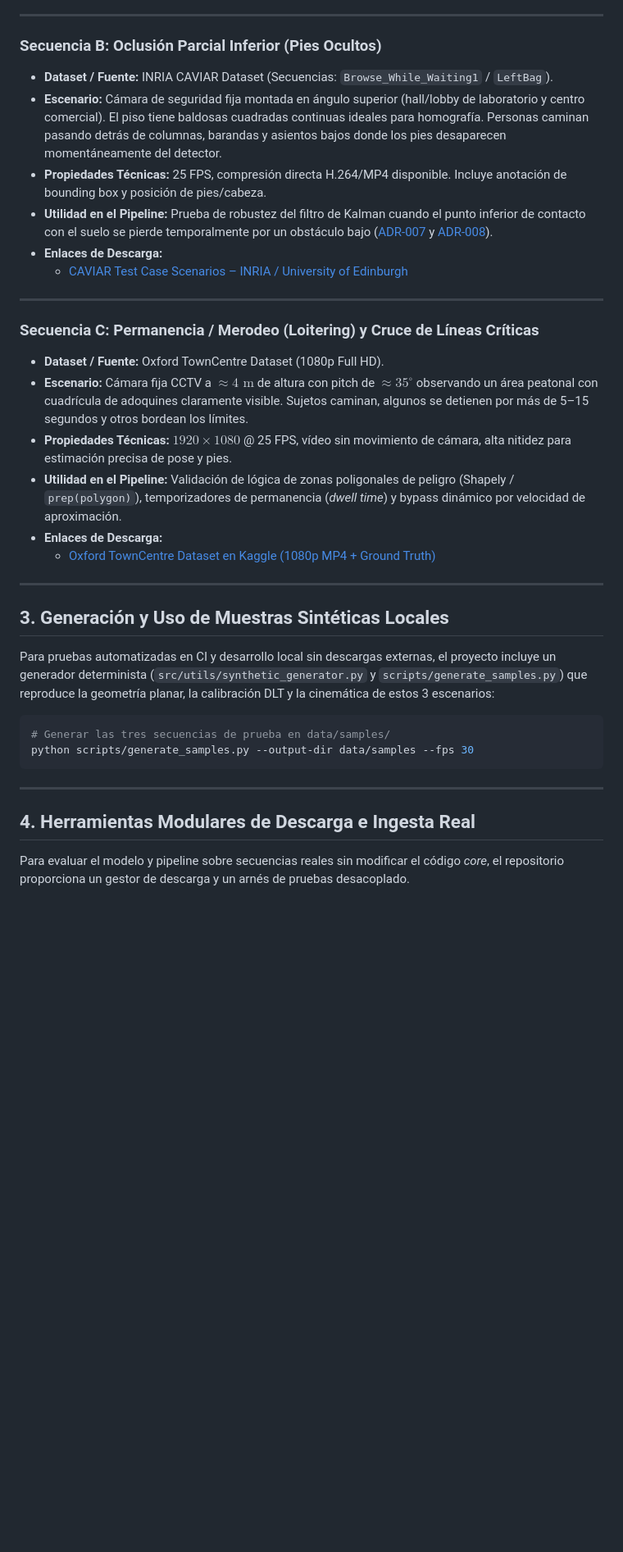
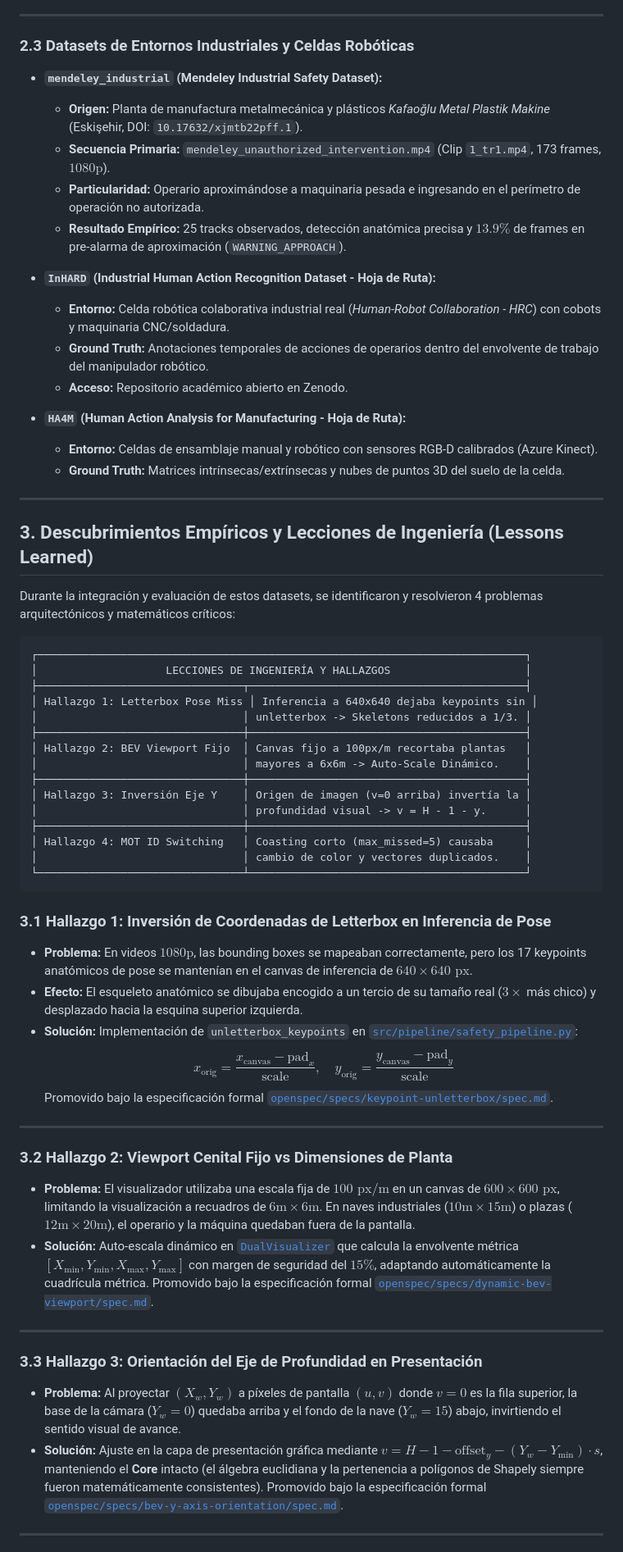
Before and after one commit to LeanoA/edge-vision-zone-monitor, a Markdown page: docs/data/datasets.md, the part around one of its changes. Shown at 82% size. GitHub-like rendering; blank space fills up the shorter version.

````diff
--- a/docs/data/datasets.md
+++ b/docs/data/datasets.md
@@ -38,38 +60,67 @@ Para evaluar rigurosamente el pipeline de seguridad, las secuencias de video deb
 
 ---
 
-### Secuencia B: Oclusión Parcial Inferior (Pies Ocultos)
-* **Dataset / Fuente:** INRIA CAVIAR Dataset (Secuencias: `Browse_While_Waiting1` / `LeftBag`).
-* **Escenario:** Cámara de seguridad fija montada en ángulo superior (hall/lobby de laboratorio y centro comercial). El piso tiene baldosas cuadradas continuas ideales para homografía. Personas caminan pasando detrás de columnas, barandas y asientos bajos donde los pies desaparecen momentáneamente del detector.
-* **Propiedades Técnicas:** 25 FPS, compresión directa H.264/MP4 disponible. Incluye anotación de bounding box y posición de pies/cabeza.
-* **Utilidad en el Pipeline:** Prueba de robustez del filtro de Kalman cuando el punto inferior de contacto con el suelo se pierde temporalmente por un obstáculo bajo ([ADR-007](file:///Users/xander/Projects/edge-safety-guard/docs/decisions/adr-007-occlusion-handling-confidence-propagation.md) y [ADR-008](file:///Users/xander/Projects/edge-safety-guard/docs/decisions/adr-008-kalman-epistemology-noise-divergence.md)).
-* **Enlaces de Descarga:**
-  * [CAVIAR Test Case Scenarios – INRIA / University of Edinburgh](http://homepages.inf.ed.ac.uk/rbf/CAVIARDATA1/)
+### 2.3 Datasets de Entornos Industriales y Celdas Robóticas
+
+* **`mendeley_industrial` (Mendeley Industrial Safety Dataset):**
+  * **Origen:** Planta de manufactura metalmecánica y plásticos *Kafaoğlu Metal Plastik Makine* (Eskişehir, DOI: `10.17632/xjmtb22pff.1`).
+  * **Secuencia Primaria:** `mendeley_unauthorized_intervention.mp4` (Clip `1_tr1.mp4`, 173 frames, $1080\text{p}$).
+  * **Particularidad:** Operario aproximándose a maquinaria pesada e ingresando en el perímetro de operación no autorizada.
+  * **Resultado Empírico:** 25 tracks observados, detección anatómica precisa y $13.9\%$ de frames en pre-alarma de aproximación (`WARNING_APPROACH`).
+
+* **`InHARD` (Industrial Human Action Recognition Dataset - Hoja de Ruta):**
+  * **Entorno:** Celda robótica colaborativa industrial real (*Human-Robot Collaboration - HRC*) con cobots y maquinaria CNC/soldadura.
+  * **Ground Truth:** Anotaciones temporales de acciones de operarios dentro del envolvente de trabajo del manipulador robótico.
+  * **Acceso:** Repositorio académico abierto en Zenodo.
+
+* **`HA4M` (Human Action Analysis for Manufacturing - Hoja de Ruta):**
+  * **Entorno:** Celdas de ensamblaje manual y robótico con sensores RGB-D calibrados (Azure Kinect).
+  * **Ground Truth:** Matrices intrínsecas/extrínsecas y nubes de puntos 3D del suelo de la celda.
 
 ---
 
-### Secuencia C: Permanencia / Merodeo (Loitering) y Cruce de Líneas Críticas
-* **Dataset / Fuente:** Oxford TownCentre Dataset (1080p Full HD).
-* **Escenario:** Cámara fija CCTV a $\approx 4\text{ m}$ de altura con pitch de $\approx 35^\circ$ observando un área peatonal con cuadrícula de adoquines claramente visible. Sujetos caminan, algunos se detienen por más de 5–15 segundos y otros bordean los límites.
-* **Propiedades Técnicas:** $1920 \times 1080$ @ 25 FPS, vídeo sin movimiento de cámara, alta nitidez para estimación precisa de pose y pies.
-* **Utilidad en el Pipeline:** Validación de lógica de zonas poligonales de peligro (Shapely / `prep(polygon)`), temporizadores de permanencia (*dwell time*) y bypass dinámico por velocidad de aproximación.
-* **Enlaces de Descarga:**
-  * [Oxford TownCentre Dataset en Kaggle (1080p MP4 + Ground Truth)](https://www.kaggle.com/)
+## 3. Descubrimientos Empíricos y Lecciones de Ingeniería (Lessons Learned)
+
+Durante la integración y evaluación de estos datasets, se identificaron y resolvieron 4 problemas arquitectónicos y matemáticos críticos:
+
+```
+┌────────────────────────────────────────────────────────────────────────────┐
+│                    LECCIONES DE INGENIERÍA Y HALLAZGOS                     │
+├────────────────────────────────┬───────────────────────────────────────────┤
+│ Hallazgo 1: Letterbox Pose Miss │ Inferencia a 640x640 dejaba keypoints sin │
+│                                │ unletterbox -> Skeletons reducidos a 1/3. │
+├────────────────────────────────┼───────────────────────────────────────────┤
+│ Hallazgo 2: BEV Viewport Fijo  │ Canvas fijo a 100px/m recortaba plantas   │
+│                                │ mayores a 6x6m -> Auto-Scale Dinámico.    │
+├────────────────────────────────┼───────────────────────────────────────────┤
+│ Hallazgo 3: Inversión Eje Y    │ Origen de imagen (v=0 arriba) invertía la │
+│                                │ profundidad visual -> v = H - 1 - y.      │
+├────────────────────────────────┼───────────────────────────────────────────┤
+│ Hallazgo 4: MOT ID Switching   │ Coasting corto (max_missed=5) causaba     │
+│                                │ cambio de color y vectores duplicados.    │
+└────────────────────────────────┴───────────────────────────────────────────┘
+```
+
+### 3.1 Hallazgo 1: Inversión de Coordenadas de Letterbox en Inferencia de Pose
+* **Problema:** En videos $1080\text{p}$, las bounding boxes se mapeaban correctamente, pero los 17 keypoints anatómicos de pose se mantenían en el canvas de inferencia de $640 \times 640\text{ px}$.
+* **Efecto:** El esqueleto anatómico se dibujaba encogido a un tercio de su tamaño real ($3\times$ más chico) y desplazado hacia la esquina superior izquierda.
+* **Solución:** Implementación de `unletterbox_keypoints` en [`src/pipeline/safety_pipeline.py`](../../src/pipeline/safety_pipeline.py):
+  $$x_{\text{orig}} = \frac{x_{\text{canvas}} - \text{pad}_x}{\text{scale}}, \quad y_{\text{orig}} = \frac{y_{\text{canvas}} - \text{pad}_y}{\text{scale}}$$
+  Promovido bajo la especificación formal [`openspec/specs/keypoint-unletterbox/spec.md`](../../openspec/specs/keypoint-unletterbox/spec.md).
 
 ---
 
-## 3. Generación y Uso de Muestras Sintéticas Locales
-
-Para pruebas automatizadas en CI y desarrollo local sin descargas externas, el proyecto incluye un generador determinista (`src/utils/synthetic_generator.py` y `scripts/generate_samples.py`) que reproduce la geometría planar, la calibración DLT y la cinemática de estos 3 escenarios:
-
-```bash
-# Generar las tres secuencias de prueba en data/samples/
-python scripts/generate_samples.py --output-dir data/samples --fps 30
-```
+### 3.2 Hallazgo 2: Viewport Cenital Fijo vs Dimensiones de Planta
+* **Problema:** El visualizador utilizaba una escala fija de $100\text{ px/m}$ en un canvas de $600 \times 600\text{ px}$, limitando la visualización a recuadros de $6\text{m} \times 6\text{m}$. En naves industriales ($10\text{m} \times 15\text{m}$) o plazas ($12\text{m} \times 20\text{m}$), el operario y la máquina quedaban fuera de la pantalla.
+* **Solución:** Auto-escala dinámico en [`DualVisualizer`](../../src/utils/visualizer.py) que calcula la envolvente métrica $[X_{\min}, Y_{\min}, X_{\max}, Y_{\max}]$ con margen de seguridad del $15\%$, adaptando automáticamente la cuadrícula métrica.
+  Promovido bajo la especificación formal [`openspec/specs/dynamic-bev-viewport/spec.md`](../../openspec/specs/dynamic-bev-viewport/spec.md).
 
 ---
 
-## 4. Herramientas Modulares de Descarga e Ingesta Real
+### 3.3 Hallazgo 3: Orientación del Eje de Profundidad en Presentación
+* **Problema:** Al proyectar $(X_w, Y_w)$ a píxeles de pantalla $(u, v)$ donde $v=0$ es la fila superior, la base de la cámara ($Y_w = 0$) quedaba arriba y el fondo de la nave ($Y_w = 15$) abajo, invirtiendo el sentido visual de avance.
+* **Solución:** Ajuste en la capa de presentación gráfica mediante $v = H - 1 - \text{offset}_y - (Y_w - Y_{\min}) \cdot s$, manteniendo el **Core** intacto (el álgebra euclidiana y la pertenencia a polígonos de Shapely siempre fueron matemáticamente consistentes).
+  Promovido bajo la especificación formal [`openspec/specs/bev-y-axis-orientation/spec.md`](../../openspec/specs/bev-y-axis-orientation/spec.md).
 
-Para evaluar el modelo y pipeline sobre secuencias reales sin modificar el código *core*, el repositorio proporciona un gestor de descarga y un arnés de pruebas desacoplado.
+---
 
````
Also changed, not shown: other parts of docs/data/datasets.md (+54 -52 lines), README.md (+10 -4 lines).
